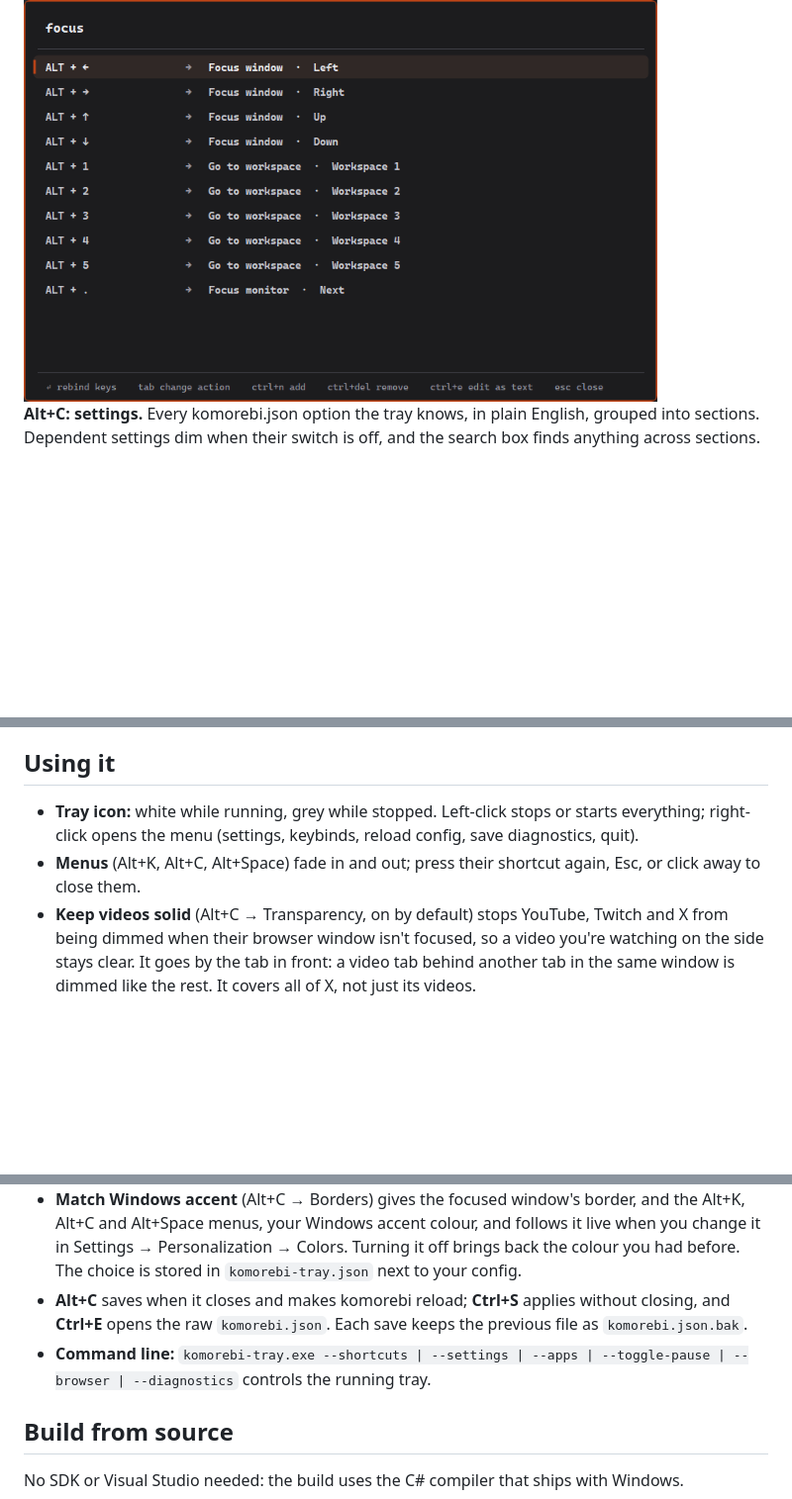
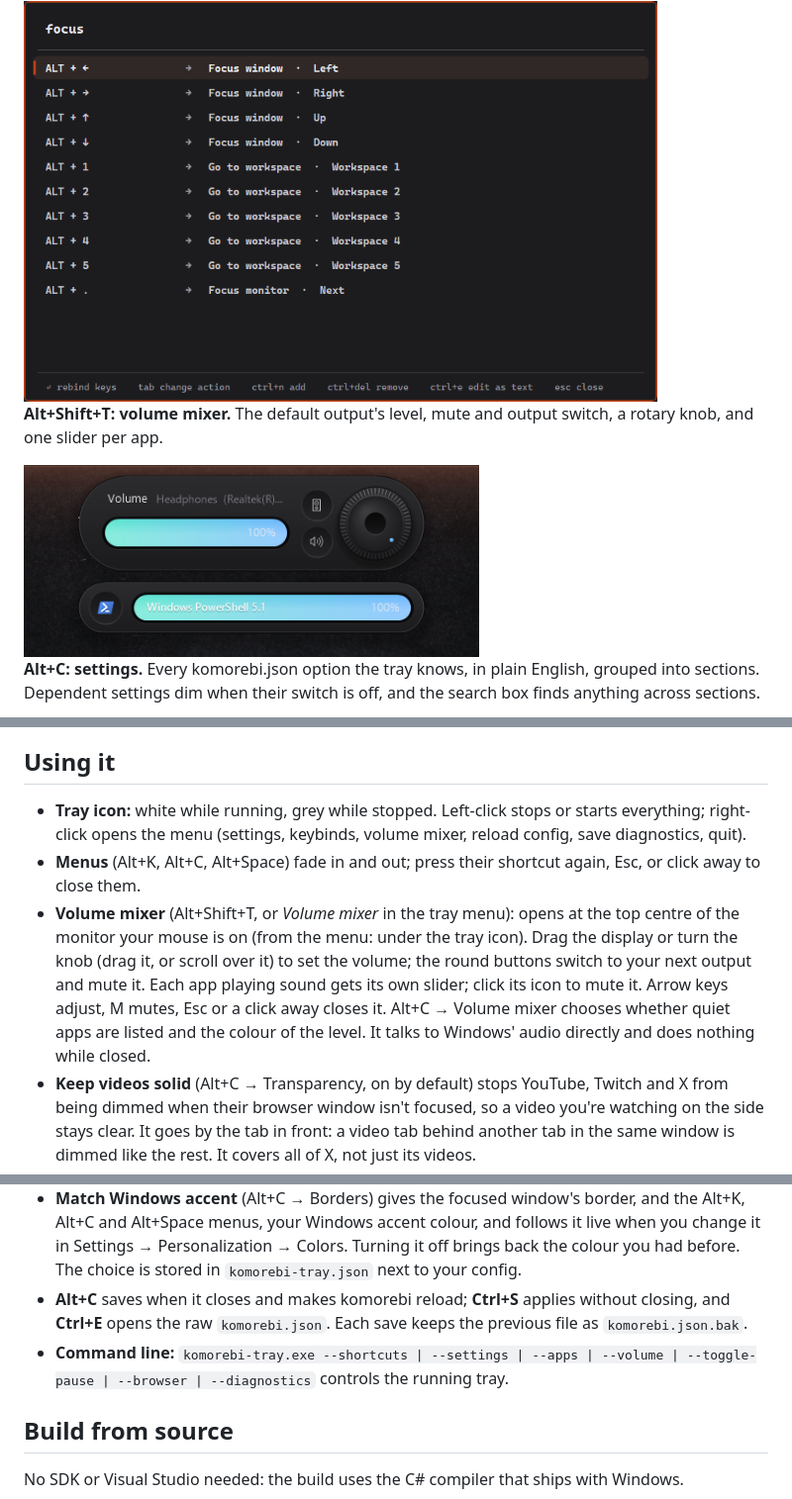
Before and after one commit to RaZdai/komorebi-tray, a Markdown page: README.md, 3 parts joined by grey strips. Shown at 99% size. Rendered like a GitHub page; pictures changed too: docs/screenshots/volume-mixer.png (added); blank space fills up the shorter version.

```diff
--- a/README.md
+++ b/README.md
@@ -37,6 +38,10 @@ komorebi does the tiling. komorebi-tray wraps it in a keyboard-first desktop exp
 **Alt+K: keybindings.** Type to filter. Press Enter on a row and then the new keys to rebind it; Tab changes what a shortcut does.
 
 <img src="docs/screenshots/keybinds-search.png" width="640" alt="Keybind editor filtered by 'focus'">
+
+**Alt+Shift+T: volume mixer.** The default output's level, mute and output switch, a rotary knob, and one slider per app.
+
+<img src="docs/screenshots/volume-mixer.png" width="460" alt="Volume mixer">
 
 **Alt+C: settings.** Every komorebi.json option the tray knows, in plain English, grouped into sections. Dependent settings dim when their switch is off, and the search box finds anything across sections.
 
@@ -99,13 +105,14 @@ Keybinds are stored in the standard whkd format at `%USERPROFILE%\.config\whkdrc
 
 ## Using it
 
-- **Tray icon:** white while running, grey while stopped. Left-click stops or starts everything; right-click opens the menu (settings, keybinds, reload config, save diagnostics, quit).
+- **Tray icon:** white while running, grey while stopped. Left-click stops or starts everything; right-click opens the menu (settings, keybinds, volume mixer, reload config, save diagnostics, quit).
 - **Menus** (Alt+K, Alt+C, Alt+Space) fade in and out; press their shortcut again, Esc, or click away to close them.
+- **Volume mixer** (Alt+Shift+T, or *Volume mixer* in the tray menu): opens at the top centre of the monitor your mouse is on (from the menu: under the tray icon). Drag the display or turn the knob (drag it, or scroll over it) to set the volume; the round buttons switch to your next output and mute it. Each app playing sound gets its own slider; click its icon to mute it. Arrow keys adjust, M mutes, Esc or a click away closes it. Alt+C → Volume mixer chooses whether quiet apps are listed and the colour of the level. It talks to Windows' audio directly and does nothing while closed.
 - **Keep videos solid** (Alt+C → Transparency, on by default) stops YouTube, Twitch and X from being dimmed when their browser window isn't focused, so a video you're watching on the side stays clear. It goes by the tab in front: a video tab behind another tab in the same window is dimmed like the rest. It covers all of X, not just its videos.
 - **Games and fullscreen video:** while a fullscreen window is in front (no title bar, covering its whole monitor), the tray pauses its shortcuts, so keys like Alt+Enter reach the game instead of opening a terminal. They come back the moment you leave it. Turn this off in Alt+C → Behaviour → *Pause shortcuts in fullscreen*. komorebi itself never tiles, dims or draws over fullscreen windows, and neither it nor the tray hooks your keyboard or mouse, so there's no added input delay.
 - **Match Windows accent** (Alt+C → Borders) gives the focused window's border, and the Alt+K, Alt+C and Alt+Space menus, your Windows accent colour, and follows it live when you change it in Settings → Personalization → Colors. Turning it off brings back the colour you had before. The choice is stored in `komorebi-tray.json` next to your config.
 - **Alt+C** saves when it closes and makes komorebi reload; **Ctrl+S** applies without closing, and **Ctrl+E** opens the raw `komorebi.json`. Each save keeps the previous file as `komorebi.json.bak`.
-- **Command line:** `komorebi-tray.exe --shortcuts | --settings | --apps | --toggle-pause | --browser | --diagnostics` controls the running tray.
+- **Command line:** `komorebi-tray.exe --shortcuts | --settings | --apps | --volume | --toggle-pause | --browser | --diagnostics` controls the running tray.
 
 ## Build from source
 
```
Also changed, not shown: other parts of README.md (+3 -1 lines), 5 other files.
